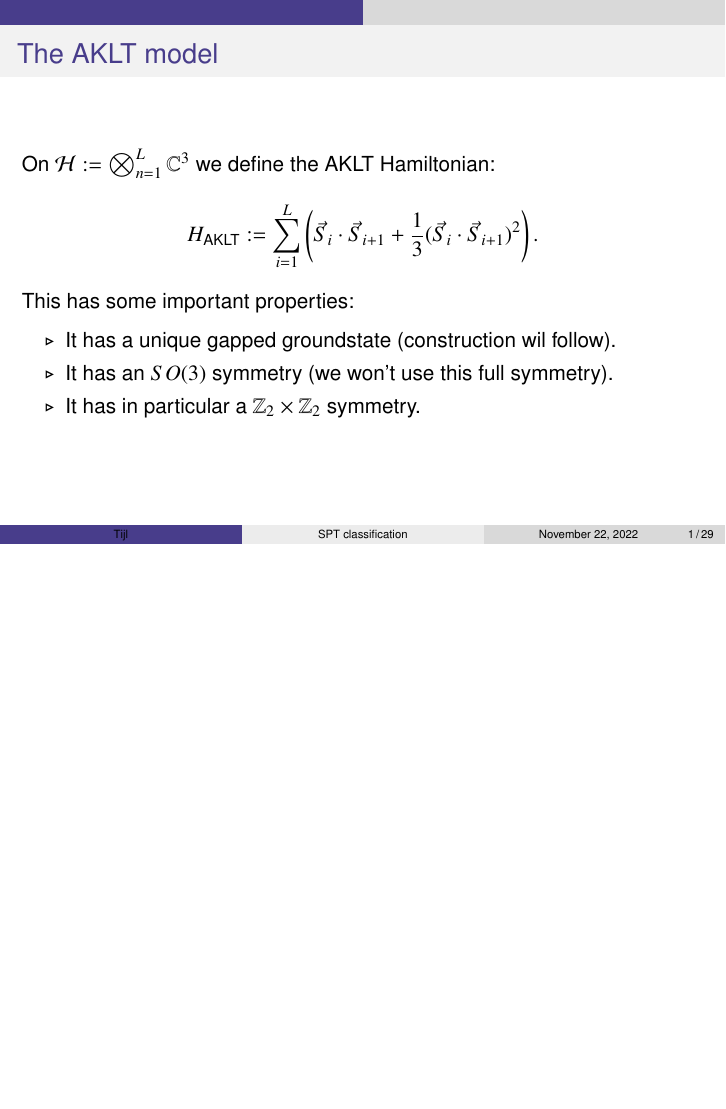
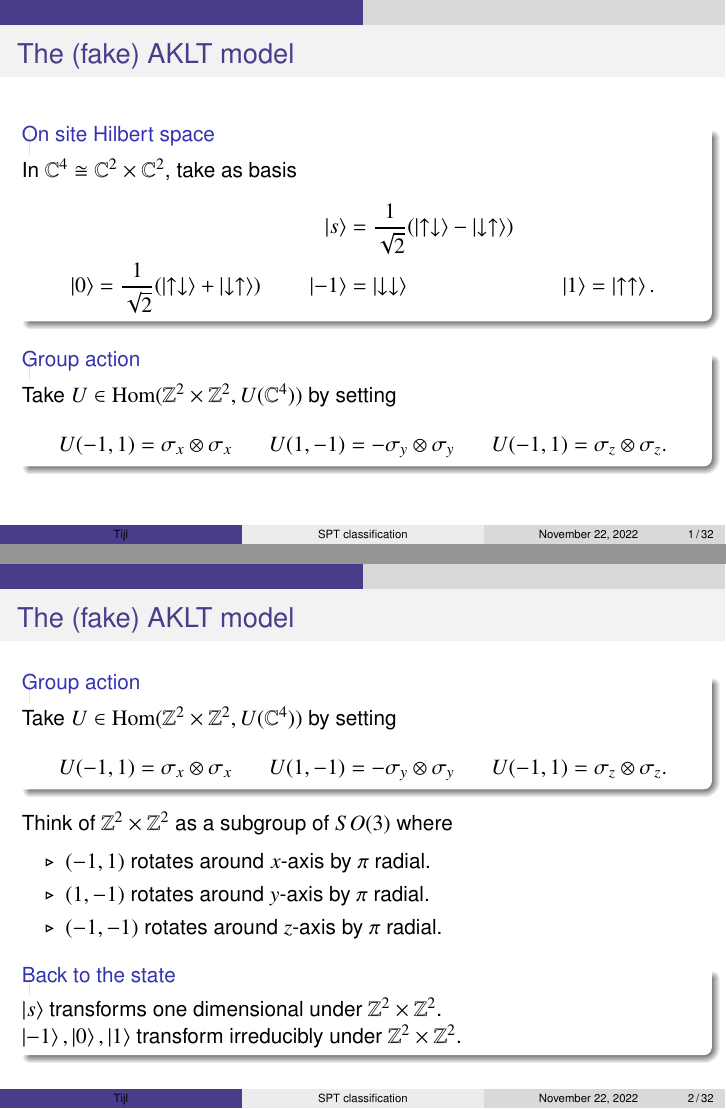
Before and after one commit to TijlJappens/SPT_Presentation, LaTeX slides (SPT_Presentation.tex): page 5 of 70 before the commit and pages 3 and 5 of 75 after it, the two joined at a grey line, the shorter picture padded with empty space. Compiled offline with pdfLaTeX.

Commit message:
Tried to modify the presentation with the fake AKLT model.

```diff
--- a/SPT_Presentation.tex
+++ b/SPT_Presentation.tex
@@ -53,6 +53,8 @@
 \usepackage{natbib}
 \usepackage{bibentry}
 \bibliographystyle{apalike}
+\usepackage{tikz}
+\usetikzlibrary{decorations.pathreplacing}
 
 \newcommand\footcite[1]{\footnote{\bibentry{#1}}\label{\thepage:#1}}
 \newcommand\secondcite[1]{\textsuperscript{\ref{\thepage:#1}}}
@@ -137,3 +139,6 @@ instituut voor theorethische fysica KU Leuven
 \egroup
 
 \setcounter{framenumber}{0}
+\begin{frame}{The (fake) AKLT model}
+	\begin{block}{On site Hilbert space}
+		In $\CC^4\cong \CC^2\times \CC^2$, take as basis
@@ -139,0 +159,21 @@ instituut voor theorethische fysica KU Leuven
+\begin{frame}{The (fake) AKLT model}
+	\begin{block}{Group action}
+		Take $U\in \textrm{Hom}(\ZZ^2\times \ZZ^2,U(\CC^4))$ by setting
+		\begin{align*}
+		U(-1,1)&=\sigma_x\otimes \sigma_x&U(1,-1)&=-\sigma_y\otimes \sigma_y&U(-1,1)&=\sigma_z\otimes \sigma_z.
+		\end{align*}
+	\end{block}
+	Think of $\ZZ^2\times \ZZ^2$ as a subgroup of $SO(3)$ where
+	\begin{itemize}
+		\item $(-1,1)$ rotates around $x$-axis by $\pi$ radial.
+		\item $(1,-1)$ rotates around $y$-axis by $\pi$ radial.
+		\item $(-1,-1)$ rotates around $z$-axis by $\pi$ radial.
+	\end{itemize}
+	\pause
+	\begin{block}{Back to the state}
+		$\ket{s}$ transforms one dimensional under $\ZZ^2\times \ZZ^2$.\\
+		$\ket{-1},\ket{0},\ket{1}$ transform irreducibly under $\ZZ^2\times \ZZ^2$.
+	\end{block}
+\end{frame}
+
+\begin{frame}{The (fake) AKLT model}
```
Also changed, not shown: SPT_Presentation.bbl (added), SPT_Presentation.tex (36 more changed lines), 6 other files.
